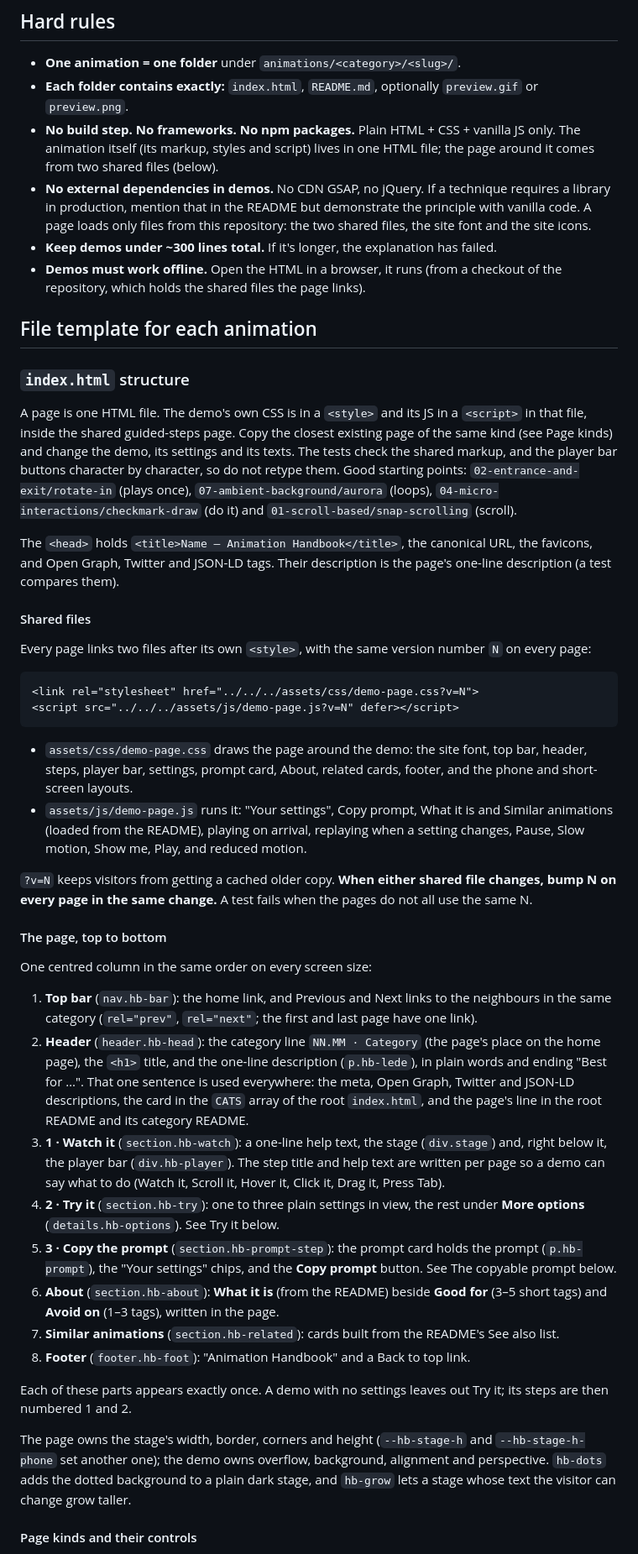
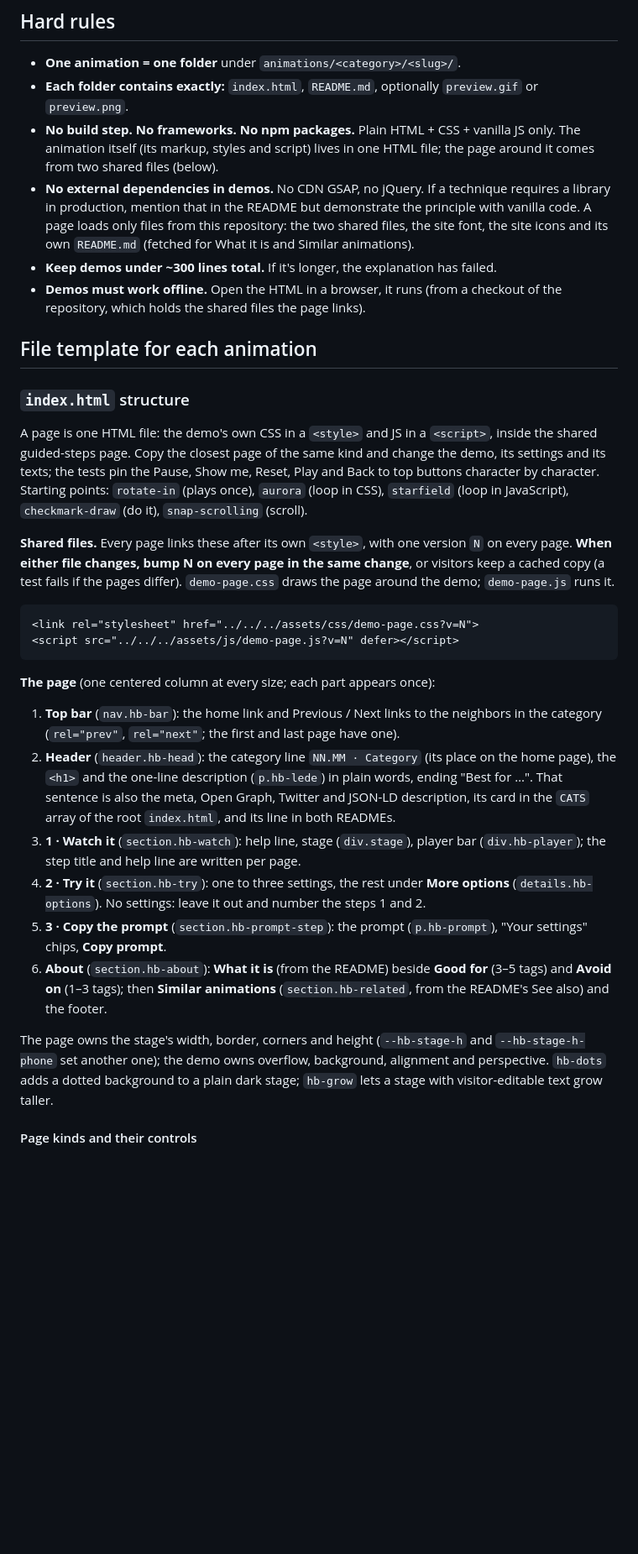
Before and after one commit to matinmonshizadeh/animation-handbook, a Markdown page: CLAUDE.md, the part around one of its changes. Shown at 84% size. GitHub-like rendering; blank space fills up the shorter version.

Commit message:
docs: tighten CLAUDE.md and apply the review fixes

````diff
--- a/CLAUDE.md
+++ b/CLAUDE.md
@@ -16,8 +16,9 @@ prompt to paste into an AI assistant, so the site itself shows no code.
   in one HTML file; the page around it comes from two shared files (below).
 - **No external dependencies in demos.** No CDN GSAP, no jQuery. If a
   technique requires a library in production, mention that in the README
-  but demonstrate the principle with vanilla code. A page loads only files from
-  this repository: the two shared files, the site font and the site icons.
+  but demonstrate the principle with vanilla code. A page loads only files
+  from this repository: the two shared files, the site font, the site icons
+  and its own `README.md` (fetched for What it is and Similar animations).
 - **Keep demos under ~300 lines total.** If it's longer, the explanation
   has failed.
 - **Demos must work offline.** Open the HTML in a browser, it runs (from a
@@ -26,72 +27,40 @@ prompt to paste into an AI assistant, so the site itself shows no code.
 ## File template for each animation
 
 ### `index.html` structure
-A page is one HTML file. The demo's own CSS is in a `<style>` and its JS in a
-`<script>` in that file, inside the shared guided-steps page. Copy the closest
-existing page of the same kind (see Page kinds) and change the demo, its settings
-and its texts. The tests check the shared markup, and the player bar buttons
-character by character, so do not retype them. Good starting points:
-`02-entrance-and-exit/rotate-in` (plays once), `07-ambient-background/aurora`
-(loops), `04-micro-interactions/checkmark-draw` (do it) and
-`01-scroll-based/snap-scrolling` (scroll).
+A page is one HTML file: the demo's own CSS in a `<style>` and JS in a `<script>`, inside the shared
+guided-steps page. Copy the closest page of the same kind and change the demo, its settings and its
+texts; the tests pin the Pause, Show me, Reset, Play and Back to top buttons character by character.
+Starting points: `rotate-in` (plays once), `aurora` (loop in CSS), `starfield` (loop in JavaScript),
+`checkmark-draw` (do it), `snap-scrolling` (scroll).
 
-The `<head>` holds `<title>Name — Animation Handbook</title>`, the canonical
-URL, the favicons, and Open Graph, Twitter and JSON-LD tags. Their description
-is the page's one-line description (a test compares them).
-
-#### Shared files
-Every page links two files after its own `<style>`, with the same version
-number `N` on every page:
+**Shared files.** Every page links these after its own `<style>`, with one version `N` on every page.
+**When either file changes, bump N on every page in the same change**, or visitors keep a cached copy (a
+test fails if the pages differ). `demo-page.css` draws the page around the demo; `demo-page.js` runs it.
 
 ```html
 <link rel="stylesheet" href="../../../assets/css/demo-page.css?v=N">
 <script src="../../../assets/js/demo-page.js?v=N" defer></script>
 ```
 
-- `assets/css/demo-page.css` draws the page around the demo: the site font,
-  top bar, header, steps, player bar, settings, prompt card, About, related
-  cards, footer, and the phone and short-screen layouts.
-- `assets/js/demo-page.js` runs it: "Your settings", Copy prompt, What it is and
-  Similar animations (loaded from the README), playing on arrival, replaying
-  when a setting changes, Pause, Slow motion, Show me, Play, and reduced motion.
+**The page** (one centered column at every size; each part appears once):
+1. **Top bar** (`nav.hb-bar`): the home link and Previous / Next links to the neighbors in the category
+   (`rel="prev"`, `rel="next"`; the first and last page have one).
+2. **Header** (`header.hb-head`): the category line `NN.MM · Category` (its place on the home page), the
+   `<h1>` and the one-line description (`p.hb-lede`) in plain words, ending "Best for …". That sentence is
+   also the meta, Open Graph, Twitter and JSON-LD description, its card in the `CATS` array of the root
+   `index.html`, and its line in both READMEs.
+3. **1 · Watch it** (`section.hb-watch`): help line, stage (`div.stage`), player bar (`div.hb-player`); the
+   step title and help line are written per page.
+4. **2 · Try it** (`section.hb-try`): one to three settings, the rest under **More options**
+   (`details.hb-options`). No settings: leave it out and number the steps 1 and 2.
+5. **3 · Copy the prompt** (`section.hb-prompt-step`): the prompt (`p.hb-prompt`), "Your settings" chips,
+   **Copy prompt**.
+6. **About** (`section.hb-about`): **What it is** (from the README) beside **Good for** (3–5 tags) and
+   **Avoid on** (1–3 tags); then **Similar animations** (`section.hb-related`, from the README's See also)
+   and the footer.
 
-`?v=N` keeps visitors from getting a cached older copy. **When either shared
-file changes, bump N on every page in the same change.** A test fails when the
-pages do not all use the same N.
-
-#### The page, top to bottom
-One centred column in the same order on every screen size:
-
-1. **Top bar** (`nav.hb-bar`): the home link, and Previous and Next links to the
-   neighbours in the same category (`rel="prev"`, `rel="next"`; the first and
-   last page have one link).
-2. **Header** (`header.hb-head`): the category line `NN.MM · Category` (the
-   page's place on the home page), the `<h1>` title, and the one-line
-   description (`p.hb-lede`), in plain words and ending "Best for …". That one
-   sentence is used everywhere: the meta, Open Graph, Twitter and JSON-LD
-   descriptions, the card in the `CATS` array of the root `index.html`, and the
-   page's line in the root README and its category README.
-3. **1 · Watch it** (`section.hb-watch`): a one-line help text, the stage
-   (`div.stage`) and, right below it, the player bar (`div.hb-player`). The step
-   title and help text are written per page so a demo can say what to do
-   (Watch it, Scroll it, Hover it, Click it, Drag it, Press Tab).
-4. **2 · Try it** (`section.hb-try`): one to three plain settings in view, the
-   rest under **More options** (`details.hb-options`). See Try it below.
-5. **3 · Copy the prompt** (`section.hb-prompt-step`): the prompt card holds the
-   prompt (`p.hb-prompt`), the "Your settings" chips, and the **Copy prompt**
-   button. See The copyable prompt below.
-6. **About** (`section.hb-about`): **What it is** (from the README) beside
-   **Good for** (3–5 short tags) and **Avoid on** (1–3 tags), written in the page.
-7. **Similar animations** (`section.hb-related`): cards built from the README's
-   See also list.
-8. **Footer** (`footer.hb-foot`): "Animation Handbook" and a Back to top link.
-
-Each of these parts appears exactly once. A demo with no settings leaves out Try
-it; its steps are then numbered 1 and 2.
-
-The page owns the stage's width, border, corners and height (`--hb-stage-h`
-and `--hb-stage-h-phone` set another one); the demo owns overflow, background,
-alignment and perspective. `hb-dots` adds the dotted background to a plain dark
-stage, and `hb-grow` lets a stage whose text the visitor can change grow taller.
+The page owns the stage's width, border, corners and height (`--hb-stage-h` and `--hb-stage-h-phone` set
+another one); the demo owns overflow, background, alignment and perspective. `hb-dots` adds a dotted
+background to a plain dark stage; `hb-grow` lets a stage with visitor-editable text grow taller.
 
 #### Page kinds and their controls
````
Also changed, not shown: other parts of CLAUDE.md (+94 -158 lines).
